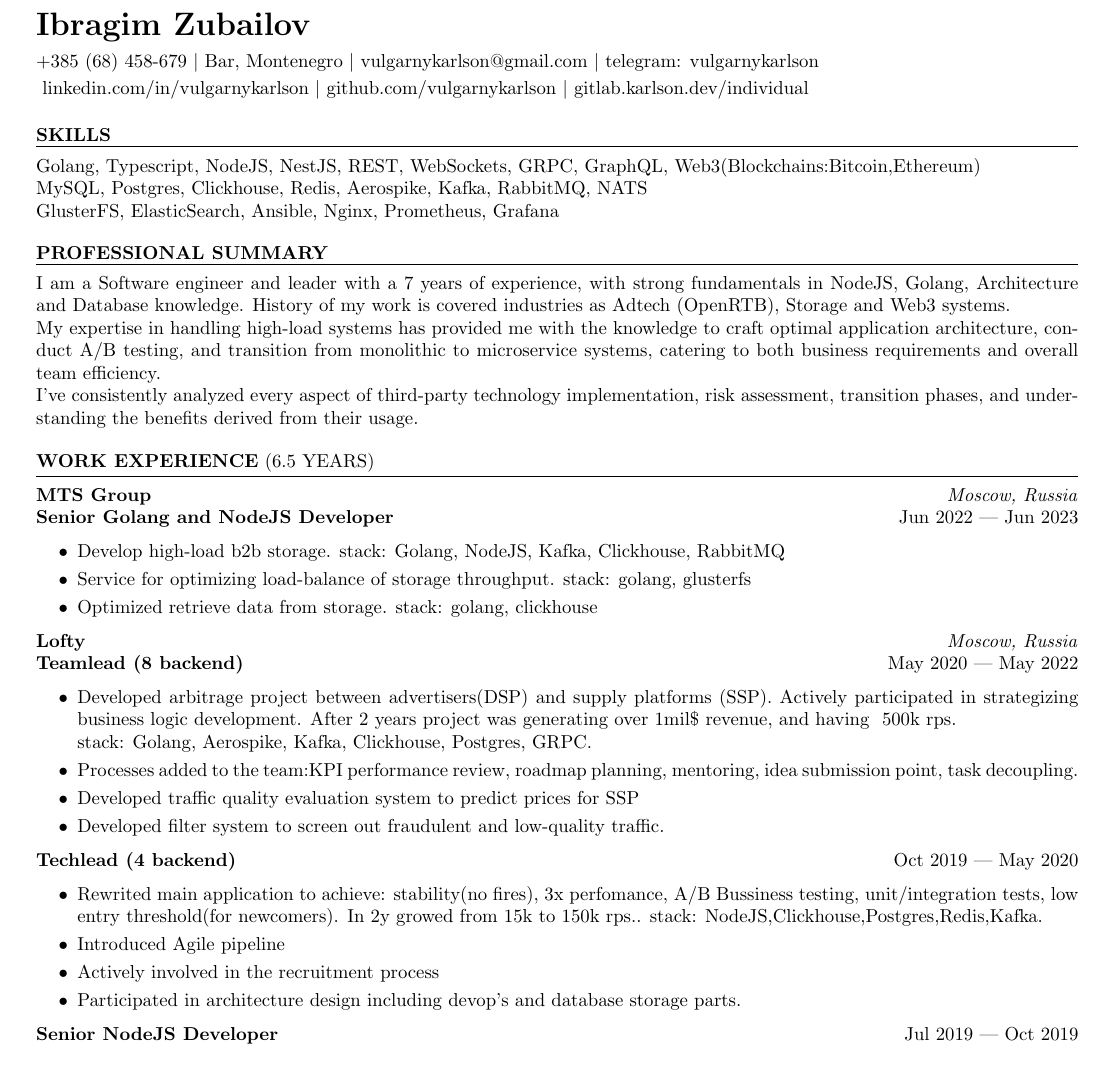
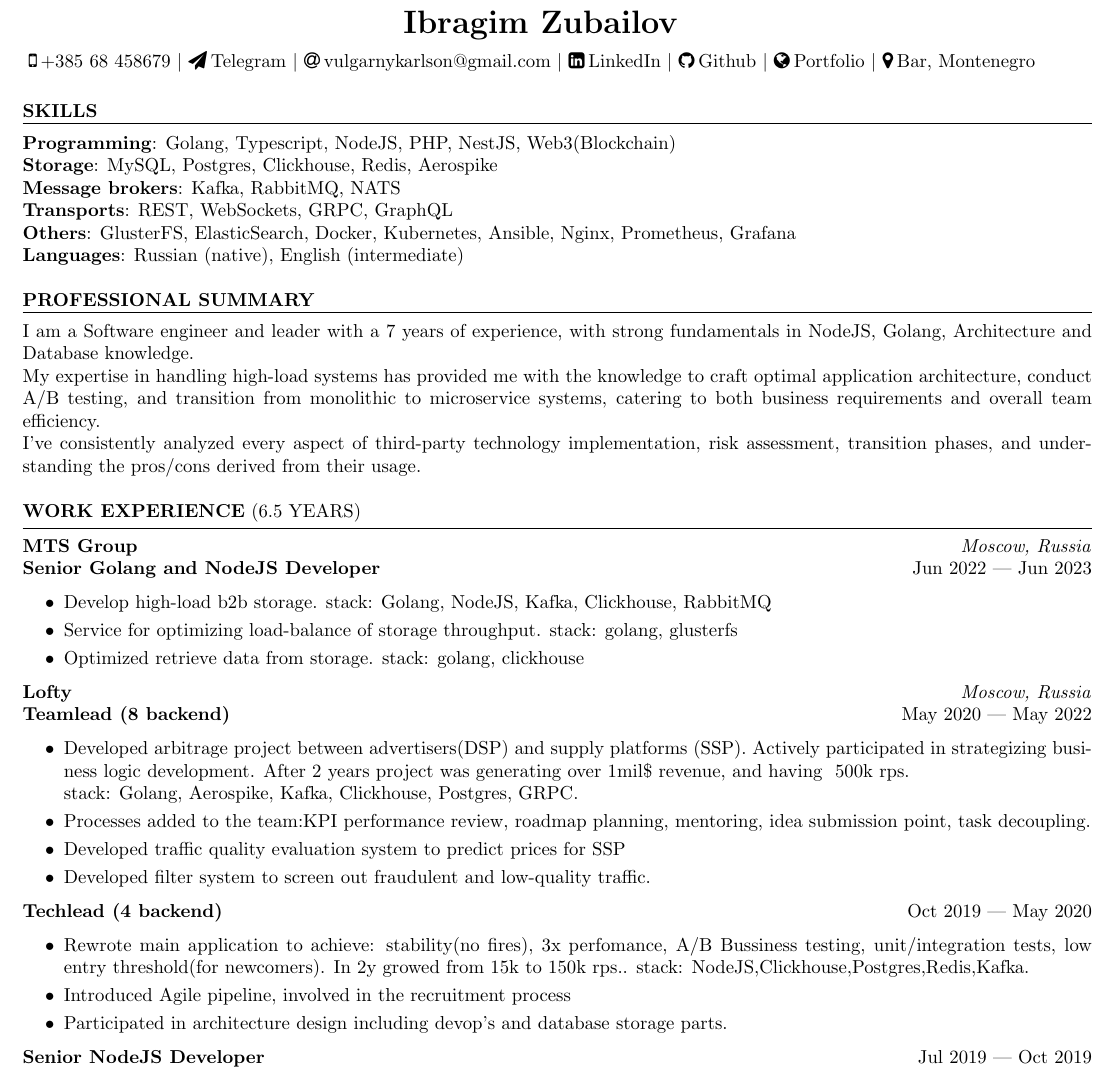
Before and after one commit to VulgarnyKarlson/cv, a LaTeX CV (resume-en.tex, which reads resume.cls): part of the page, cut so that both start at the same text. Compiled offline with pdfLaTeX.

Commit message:
refactor: stylish

```diff
--- a/resume-en.tex
+++ b/resume-en.tex
@@ -1,6 +1,7 @@
 \documentclass{resume} % Use the custom resume.cls style
-
-\usepackage[left=0.4 in,top=0.4in,right=0.4 in,bottom=0.4in]{geometry} % Document margins
+\usepackage{tabularx}
+\usepackage{fontawesome}
+\usepackage[left=0.3 in,top=0.2in,right=0.3 in,bottom=0.2in]{geometry} % Document margins
 \newcommand{\tab}[1]{\hspace{.2667\textwidth}\rlap{#1}}
 \newcommand{\itab}[1]{\hspace{0em}\rlap{#1}}
 
@@ -8,28 +9,29 @@
 % Contact Information
 %----------------------------------------------------------------------------------------
 
+
 \name{Ibragim Zubailov} % Your name
-\address{+385 (68) 458-679 \\
-    Bar, Montenegro \\
-    \href{mailto:vulgarnykarlson@gmail.com}{vulgarnykarlson@gmail.com} \\
-    \href{https://t.me/vulgarnykarlson}{telegram: vulgarnykarlson}
+\address{
+    \href{tel:38568458679}{\faMobile\hspace{2pt}+385 68 458679} \\
+    \href{https://t.me/vulgarnykarlson}{\faPaperPlane\hspace{2pt}Telegram} \\
+    \href{mailto:vulgarnykarlson@gmail.com}{\faAt\hspace{2pt}vulgarnykarlson@gmail.com} \\
+    \href{https://linkedin.com/in/vulgarnykarlson}{\faLinkedinSquare\hspace{2pt}LinkedIn} \\
+    \href{https://github.com/vulgarnykarlson}{\faGithub\hspace{2pt}Github} \\
+    \href{https://gitlab.karlson.dev/individual}{\faGlobe \hspace{2pt}Portfolio} \\
+    \href{https://maps.app.goo.gl/YJh4mzRDZnpb5uRo9}{\faMapMarker\hspace{2pt}Bar, Montenegro}
 }
-\address{
-    \href{https://linkedin.com/in/vulgarnykarlson}{linkedin.com/in/vulgarnykarlson} \\
-    \href{https://github.com/vulgarnykarlson}{github.com/vulgarnykarlson} \\
-    \href{https://gitlab.karlson.dev/individual}{gitlab.karlson.dev/individual}
-}
-
 \begin{document}
 
 %----------------------------------------------------------------------------------------
 % Skills
 %----------------------------------------------------------------------------------------
 \begin{rSection}{\textbf{Skills}}
-
-       Golang, Typescript, NodeJS, NestJS, REST, WebSockets, GRPC, GraphQL, Web3(Blockchains:Bitcoin,Ethereum)
-       \\ MySQL, Postgres, Clickhouse, Redis, Aerospike, Kafka, RabbitMQ, NATS
-       \\ GlusterFS, ElasticSearch, Ansible, Nginx, Prometheus, Grafana
+       \textbf{Programming}: Golang, Typescript, NodeJS, PHP, NestJS, Web3(Blockchain)
+       \\ \textbf{Storage}: MySQL, Postgres, Clickhouse, Redis, Aerospike
+       \\ \textbf{Message brokers}: Kafka, RabbitMQ, NATS
+       \\ \textbf{Transports}: REST, WebSockets, GRPC, GraphQL
+       \\ \textbf{Others}: GlusterFS, ElasticSearch, Docker, Kubernetes, Ansible, Nginx, Prometheus, Grafana
+       \\ \textbf{Languages}: Russian (native), English (intermediate)
 \end{rSection}
 %----------------------------------------------------------------------------------------
 % Professional Summary
@@ -37,9 +39,9 @@
 
 \begin{rSection}{\textbf{Professional Summary}}
 { I am a Software engineer and leader with a 7 years of experience, with strong fundamentals in NodeJS, Golang, Architecture and Database
-knowledge. History of my work is covered industries as Adtech (OpenRTB), Storage and Web3 systems.
+knowledge.
 \\ My expertise in handling high-load systems has provided me with the knowledge to craft optimal application architecture, conduct A/B testing, and transition from monolithic to microservice systems, catering to both business requirements and overall team efficiency.
-\\ I've consistently analyzed every aspect of third-party technology implementation, risk assessment, transition phases, and understanding the benefits derived from their usage.
+\\ I've consistently analyzed every aspect of third-party technology implementation, risk assessment, transition phases, and understanding the pros/cons derived from their usage.
 }
 
 \end{rSection}
@@ -74,10 +77,10 @@ knowledge. History of my work is covered industries as Adtech (OpenRTB), Storage
 \textbf{Techlead (4 backend)} \hfill Oct 2019 --- May 2020
 \begin{itemize}
     \setlength\itemsep{-0.3em}
-    \item Rewrited main application to achieve: stability(no fires), 3x perfomance, A/B Bussiness testing, unit/integration tests, low
-    	    entry threshold(for newcomers). In 2y growed from 15k to 150k rps.. stack: NodeJS,Clickhouse,Postgres,Redis,Kafka.
-    \item Introduced Agile pipeline
-    \item Actively involved in the recruitment process
+    \item Rewrote main application to achieve: stability(no fires), 3x perfomance, A/B Bussiness testing, unit/integration tests, low
+    	    entry threshold(for newcomers).
+    	    In 2y growed from 15k to 150k rps.. stack: NodeJS,Clickhouse,Postgres,Redis,Kafka.
+    \item Introduced Agile pipeline, involved in the recruitment process
     \item Participated in architecture design including devop's and database storage parts.
 \end{itemize}
 
--- a/resume.cls
+++ b/resume.cls
@@ -87,7 +87,7 @@
 \let\ori@document=\document
 \renewcommand{\document}{
     \ori@document  % Begin document
-    \printname % Print the name specified with \name
+    \hspace{200pt}\printname % Print the name specified with \name
     \@ifundefined{@addressone}{}{ % Print the first address if specified
         \printaddress{\@addressone}}
     \@ifundefined{@addresstwo}{}{ % Print the second address if specified
```
Also changed, not shown: resume-en.pdf, resume-en.tex (5 more changed lines).
